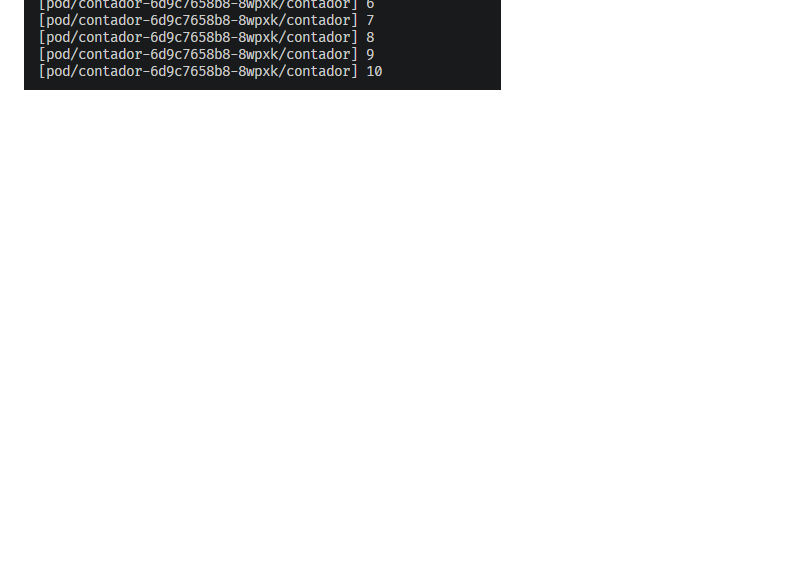
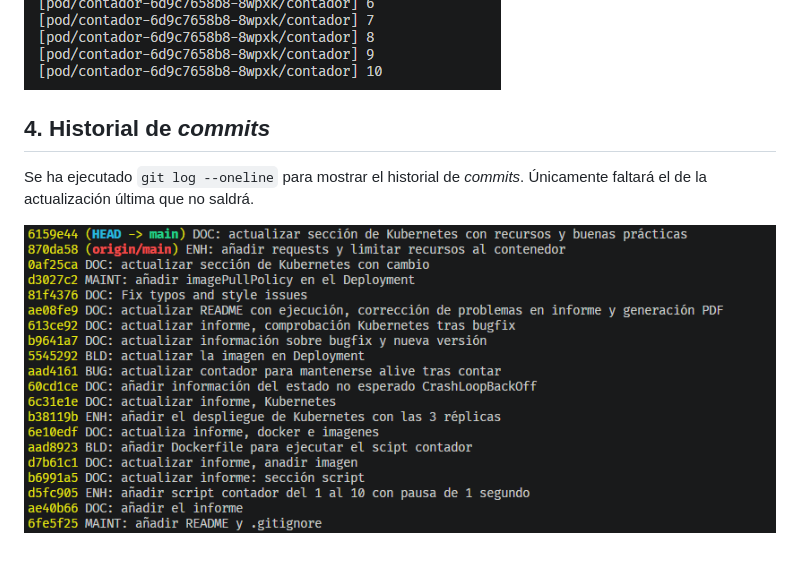
Before and after one commit to CAArroyoUAH/pec1-git-docker-kubernetes, a Markdown page: docs/informe.md, the part around the change. Drawn GitHub-style; pictures changed too: docs/img/10-gitlog.png (added); blank space fills up the shorter version.

Commit message:
DOC: añadir git log e imágenes

```diff
--- a/docs/informe.md
+++ b/docs/informe.md
@@ -115,3 +115,9 @@ Comprobamos de nuevo el Deployment con la solución propuesta, vemos `READY 3/3`
 ![Comprobación de Kubernetes](img/08-kubernetes-comprobacion.png)
 
 ![Logs de Kubernetes](img/09-kubernetes-logs.png)
+
+## 4. Historial de _commits_
+
+Se ha ejecutado `git log --oneline` para mostrar el historial de _commits_. Únicamente faltará el de la actualización última que no saldrá.
+
+![Logs de Git](img/10-gitlog.png)
```
